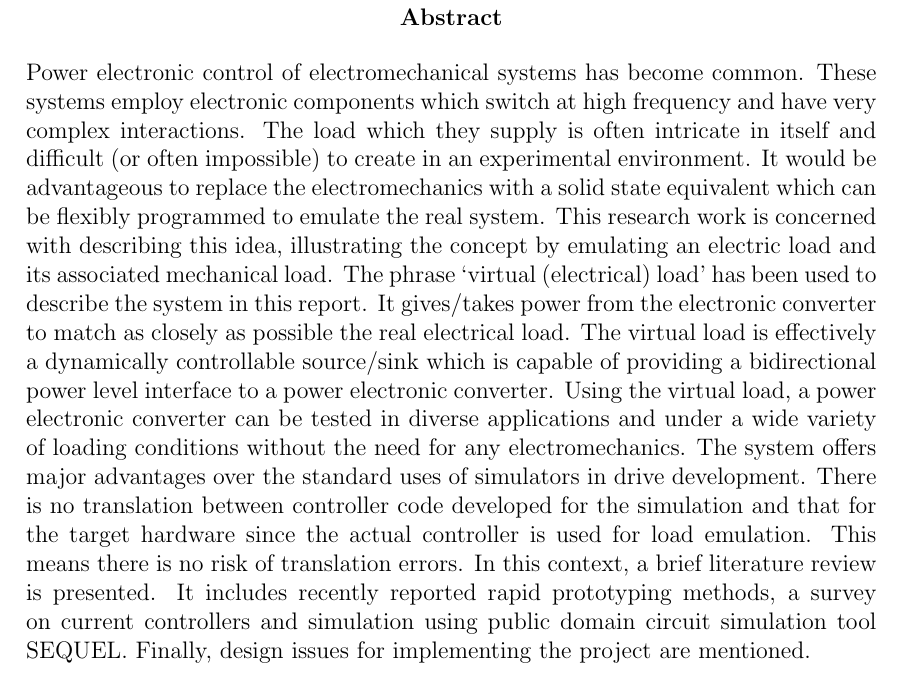
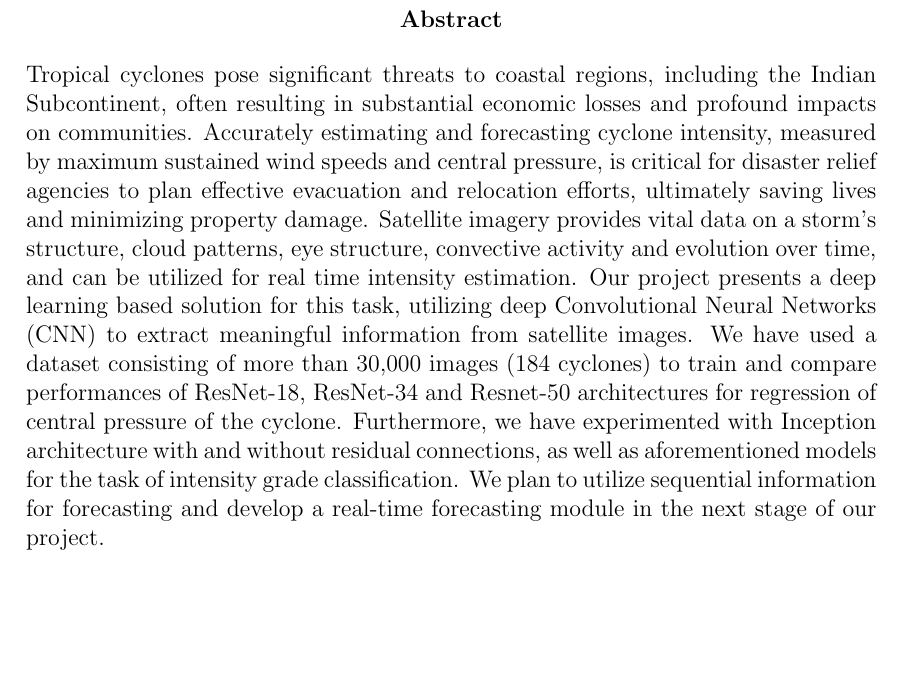
Before and after one commit to saadbelgi/major-project-stage1-report, a LaTeX thesis (report.tex, which reads abstract.tex): part of page 10 of 24, cut so that both start at the same text, the shorter picture padded with empty space. Compiled offline with pdfLaTeX.

Commit message:
finished abstract

```diff
--- a/abstract.tex
+++ b/abstract.tex
@@ -1,29 +1,3 @@
 \begin{abstract}
-Power electronic control of electromechanical systems has become common.
-These systems employ electronic components
-which switch at high frequency and have very
-complex interactions. The load which they supply
-is often intricate in itself and difficult (or often
-impossible) to create in an experimental
-environment. It would be advantageous to replace
-the electromechanics with a solid state equivalent
-which can be flexibly programmed to emulate the
-real system. This research work  is concerned with
-describing this idea, illustrating the concept by
-emulating an electric load and its associated
-mechanical load. The phrase `virtual (electrical) load' has
-been used to describe the system in this report. It gives/takes
-power from the electronic converter to match as
-closely as possible the real electrical load. The virtual load is effectively a
-dynamically controllable source/sink which is
-capable of providing a bidirectional power level
-interface to a power electronic converter. Using
-the virtual load, a power electronic converter
-can be tested in diverse applications and under a
-wide variety of loading conditions without the
-need for any electromechanics.
-The system offers major advantages over the standard uses
-of simulators in drive development. There is no translation
-between controller code developed for the simulation and that
-for the target hardware since the actual controller is used for load emulation. This means there is no risk of translation errors. In this context, a brief literature review is presented. It includes recently reported rapid prototyping methods, a survey on current controllers and simulation using public domain circuit simulation tool SEQUEL. Finally, design issues for implementing the project are mentioned.
+Tropical cyclones pose significant threats to coastal regions, including the Indian Subcontinent, often resulting in substantial economic losses and profound impacts on communities. Accurately estimating and forecasting cyclone intensity, measured by maximum sustained wind speeds and central pressure, is critical for disaster relief agencies to plan effective evacuation and relocation efforts, ultimately saving lives and minimizing property damage. Satellite imagery provides vital data on a storm's structure, cloud patterns, eye structure, convective activity and evolution over time, and can be utilized for real time intensity estimation. Our project presents a deep learning based solution for this task, utilizing deep Convolutional Neural Networks (CNN) to extract meaningful information from satellite images. We have used a dataset consisting of more than 30,000 images (184 cyclones) to train and compare performances of ResNet-18, ResNet-34 and Resnet-50 architectures for regression of central pressure of the cyclone. Furthermore, we have experimented with Inception architecture with and without residual connections, as well as aforementioned models for the task of intensity grade classification. We plan to utilize sequential information for forecasting and develop a real-time forecasting module in the next stage of our project.
 \end{abstract}
```
Also changed, not shown: report.pdf, 3 other files.
